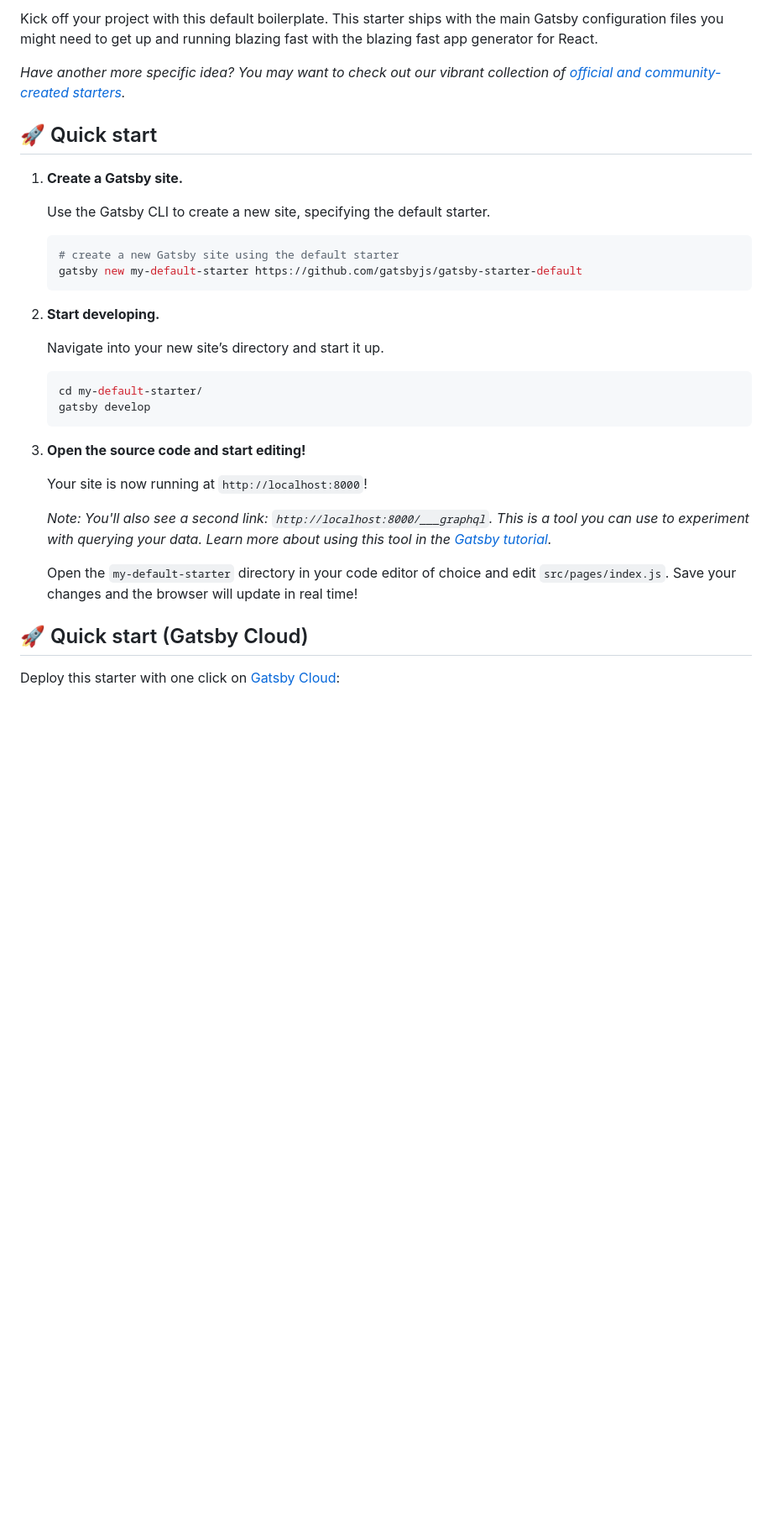
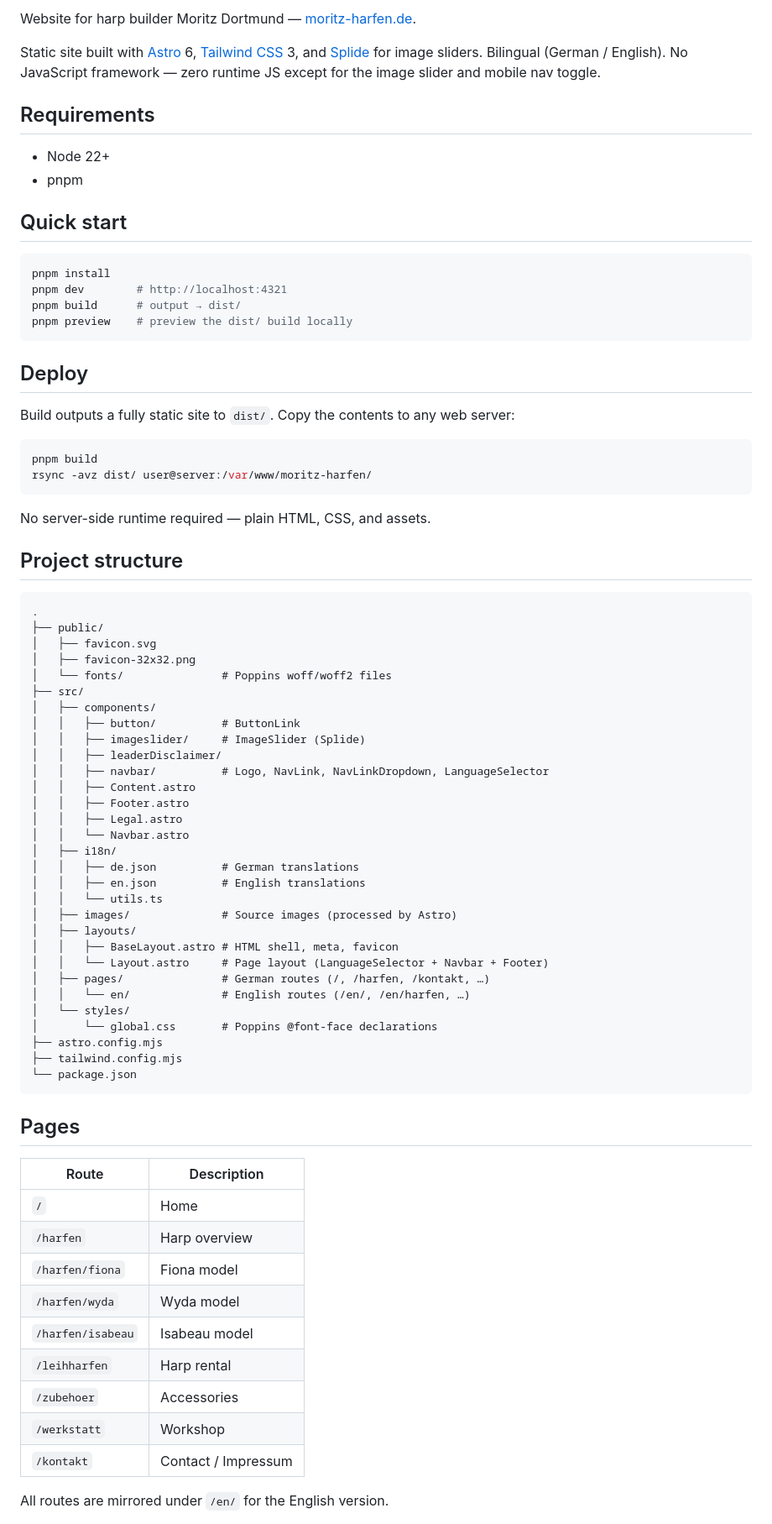
Before and after one commit to fre-ben/moritz-harfen, a Markdown page: README.md, the part around one of its changes. Shown at 84% size. Rendered like a GitHub page; blank space fills up the shorter version.

Commit message:
docs: update readme

````diff
--- a/README.md
+++ b/README.md
@@ -10,37 +2,81 @@
 
-Kick off your project with this default boilerplate. This starter ships with the main Gatsby configuration files you might need to get up and running blazing fast with the blazing fast app generator for React.
+Website for harp builder Moritz Dortmund — [moritz-harfen.de](https://www.moritz-harfen.de).
 
-_Have another more specific idea? You may want to check out our vibrant collection of [official and community-created starters](https://www.gatsbyjs.com/docs/gatsby-starters/)._
+Static site built with [Astro](https://astro.build) 6, [Tailwind CSS](https://tailwindcss.com) 3, and [Splide](https://splidejs.com) for image sliders. Bilingual (German / English). No JavaScript framework — zero runtime JS except for the image slider and mobile nav toggle.
 
-## 🚀 Quick start
+## Requirements
 
-1.  **Create a Gatsby site.**
+- Node 22+
+- pnpm
 
-    Use the Gatsby CLI to create a new site, specifying the default starter.
+## Quick start
 
-    ```shell
-    # create a new Gatsby site using the default starter
-    gatsby new my-default-starter https://github.com/gatsbyjs/gatsby-starter-default
-    ```
+```shell
+pnpm install
+pnpm dev        # http://localhost:4321
+pnpm build      # output → dist/
+pnpm preview    # preview the dist/ build locally
+```
 
-1.  **Start developing.**
+## Deploy
 
-    Navigate into your new site’s directory and start it up.
+Build outputs a fully static site to `dist/`. Copy the contents to any web server:
 
-    ```shell
-    cd my-default-starter/
-    gatsby develop
-    ```
+```shell
+pnpm build
+rsync -avz dist/ user@server:/var/www/moritz-harfen/
+```
 
-1.  **Open the source code and start editing!**
+No server-side runtime required — plain HTML, CSS, and assets.
 
-    Your site is now running at `http://localhost:8000`!
+## Project structure
 
-    _Note: You'll also see a second link: _`http://localhost:8000/___graphql`_. This is a tool you can use to experiment with querying your data. Learn more about using this tool in the [Gatsby tutorial](https://www.gatsbyjs.com/tutorial/part-five/#introducing-graphiql)._
+```
+.
+├── public/
+│   ├── favicon.svg
+│   ├── favicon-32x32.png
+│   └── fonts/               # Poppins woff/woff2 files
+├── src/
+│   ├── components/
+│   │   ├── button/          # ButtonLink
+│   │   ├── imageslider/     # ImageSlider (Splide)
+│   │   ├── leaderDisclaimer/
+│   │   ├── navbar/          # Logo, NavLink, NavLinkDropdown, LanguageSelector
+│   │   ├── Content.astro
+│   │   ├── Footer.astro
+│   │   ├── Legal.astro
+│   │   └── Navbar.astro
+│   ├── i18n/
+│   │   ├── de.json          # German translations
+│   │   ├── en.json          # English translations
+│   │   └── utils.ts
+│   ├── images/              # Source images (processed by Astro)
+│   ├── layouts/
+│   │   ├── BaseLayout.astro # HTML shell, meta, favicon
+│   │   └── Layout.astro     # Page layout (LanguageSelector + Navbar + Footer)
+│   ├── pages/               # German routes (/, /harfen, /kontakt, …)
+│   │   └── en/              # English routes (/en/, /en/harfen, …)
+│   └── styles/
+│       └── global.css       # Poppins @font-face declarations
+├── astro.config.mjs
+├── tailwind.config.mjs
+└── package.json
+```
 
-    Open the `my-default-starter` directory in your code editor of choice and edit `src/pages/index.js`. Save your changes and the browser will update in real time!
+## Pages
 
-## 🚀 Quick start (Gatsby Cloud)
+| Route             | Description         |
+| ----------------- | ------------------- |
+| `/`               | Home                |
+| `/harfen`         | Harp overview       |
+| `/harfen/fiona`   | Fiona model         |
+| `/harfen/wyda`    | Wyda model          |
+| `/harfen/isabeau` | Isabeau model       |
+| `/leihharfen`     | Harp rental         |
+| `/zubehoer`       | Accessories         |
+| `/werkstatt`      | Workshop            |
+| `/kontakt`        | Contact / Impressum |
 
-Deploy this starter with one click on [Gatsby Cloud](https://www.gatsbyjs.com/cloud/):
+All routes are mirrored under `/en/` for the English version.
 
````
Also changed, not shown: other parts of README.md (+10 -64 lines).
